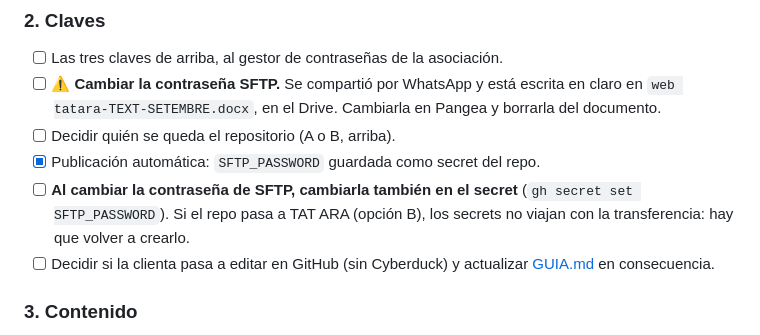
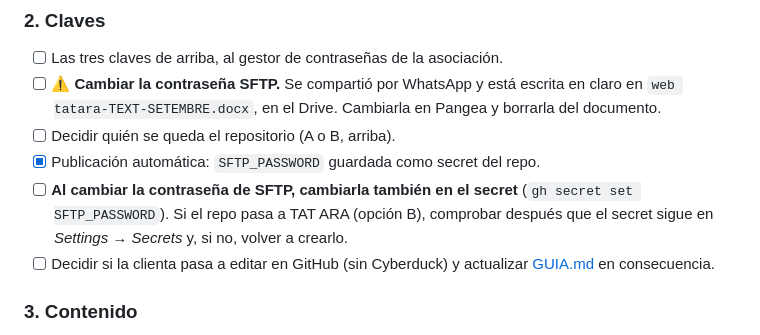
Before and after one commit to meowrhino/tatara, a Markdown page: TRASPASO.md, the part around the change. Rendered like a GitHub page.

Commit message:
docs(traspaso): comprobar el secret tras transferir el repo, sin dar por hecho qué pasa
Co-Authored-By: Claude Opus 5.5 <noreply@anthropic.com>

```diff
--- a/TRASPASO.md
+++ b/TRASPASO.md
@@ -143,8 +143,9 @@ con el diseño viejo y sus propios datos. En este orden:
 - [ ] Decidir quién se queda el repositorio (A o B, arriba).
 - [x] Publicación automática: `SFTP_PASSWORD` guardada como secret del repo.
 - [ ] **Al cambiar la contraseña de SFTP, cambiarla también en el secret**
-      (`gh secret set SFTP_PASSWORD`). Si el repo pasa a TAT ARA (opción B), los
-      secrets no viajan con la transferencia: hay que volver a crearlo.
+      (`gh secret set SFTP_PASSWORD`). Si el repo pasa a TAT ARA (opción B),
+      comprobar después que el secret sigue en *Settings → Secrets* y, si no,
+      volver a crearlo.
 - [ ] Decidir si la clienta pasa a editar en GitHub (sin Cyberduck) y
       actualizar [GUIA.md](GUIA.md) en consecuencia.
 
```
